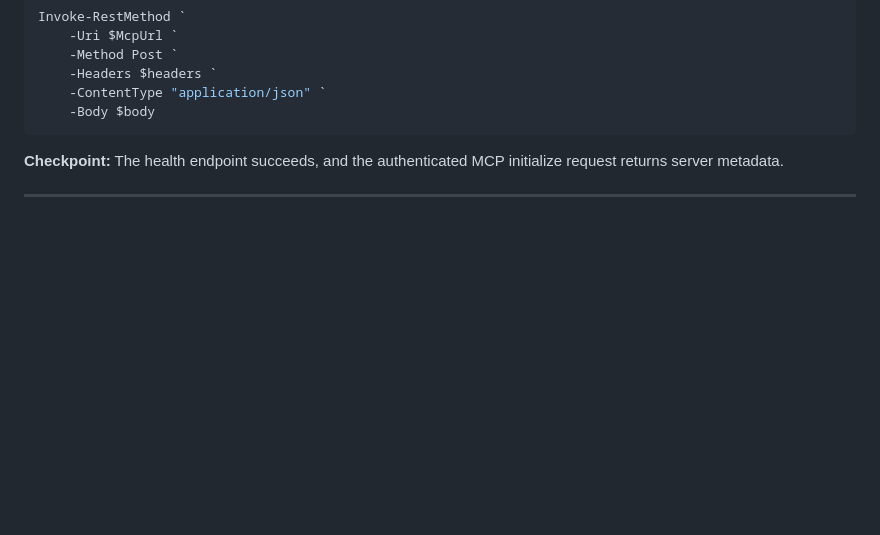
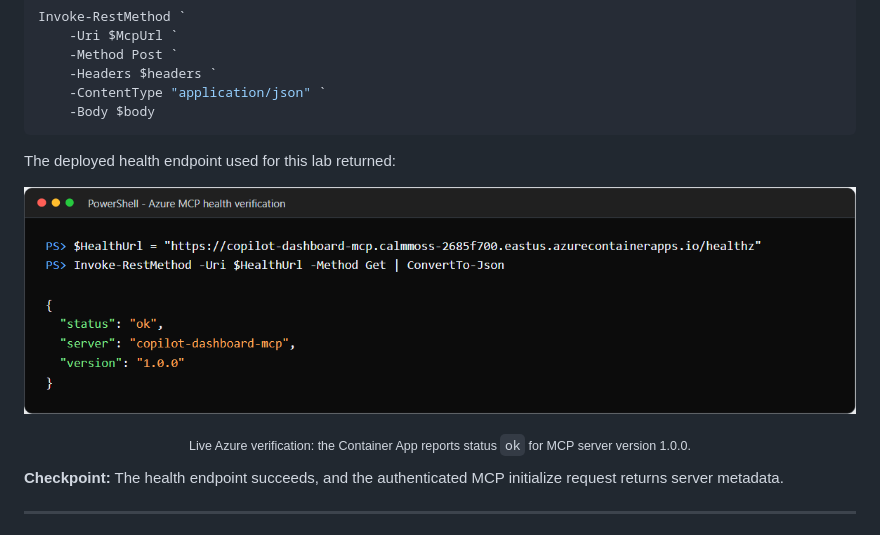
Before and after one commit to ukpkumar/Copilot-Updates-Analyst-Agents-in-Copilot-Studio-with-Embedded-HTML-through-MCP-App-Concept-, a Markdown page: README.md, the part around the change. Drawn GitHub-style; pictures changed too: assets/screenshots/mcp-health-verification.png (added); blank space fills up the shorter version.

Commit message:
Add verified MCP health check screenshot
Co-authored-by: Copilot <223556219+Copilot@users.noreply.github.com>

````diff
--- a/README.md
+++ b/README.md
@@ -337,6 +337,13 @@ Invoke-RestMethod `
     -ContentType "application/json" `
     -Body $body
 ```
+
+The deployed health endpoint used for this lab returned:
+
+<p align="center">
+  <img src="./assets/screenshots/mcp-health-verification.png" alt="PowerShell command and successful Azure MCP health response" width="1050">
+</p>
+<p align="center"><sub>Live Azure verification: the Container App reports status <code>ok</code> for MCP server version 1.0.0.</sub></p>
 
 **Checkpoint:** The health endpoint succeeds, and the authenticated MCP initialize request returns server metadata.
 
````
